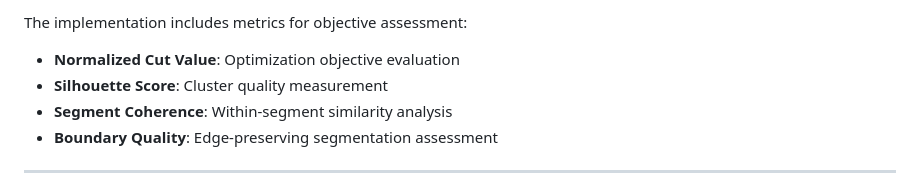
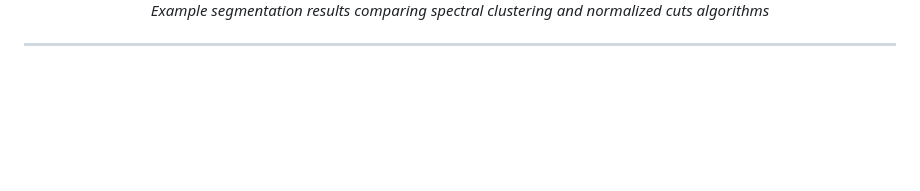
Before and after one commit to fraidakis/Digital-Image-Processing, a Markdown page: assignment-3/README.md, the part around the change printed below. Drawn GitHub-style; blank space fills up the shorter version.

```diff
--- a/assignment-3/README.md
+++ b/assignment-3/README.md
@@ -175,9 +177,7 @@ This executes the complete segmentation pipeline, generating comprehensive resul
 
-The implementation includes metrics for objective assessment:
-- **Normalized Cut Value**: Optimization objective evaluation
-- **Silhouette Score**: Cluster quality measurement
-- **Segment Coherence**: Within-segment similarity analysis
-- **Boundary Quality**: Edge-preserving segmentation assessment
+<div align="center">
+  <em>Example segmentation results comparing spectral clustering and normalized cuts algorithms</em>
+</div>
 
 ---
 
```
Also changed, not shown: other parts of assignment-3/README.md (+4 -2 lines), assignment-1/README.md (+18 -2 lines), assignment-2/README.md (+21 -2 lines).
